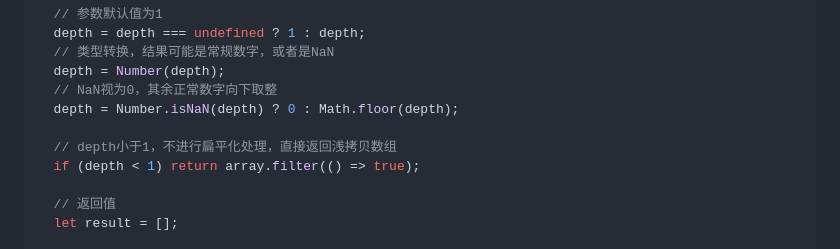
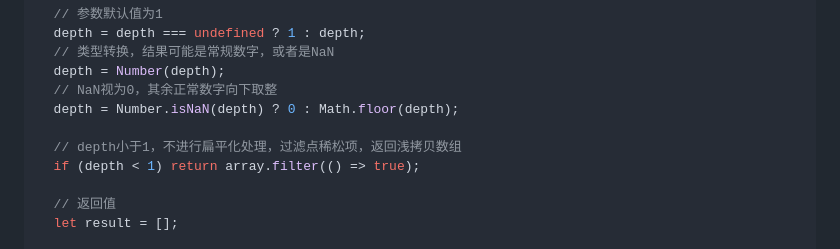
Before and after one commit to lrhhaha/study-notes, a Markdown page: frontend/手写JS/数组扁平化.md, the part around the change. Drawn GitHub-style.

Commit message:
完善数组扁平化文章

```diff
--- a/frontend/手写JS/数组扁平化.md
+++ b/frontend/手写JS/数组扁平化.md
@@ -139,7 +139,7 @@ Array.prototype.myFlat = function (depth) {
   // NaN视为0，其余正常数字向下取整
   depth = Number.isNaN(depth) ? 0 : Math.floor(depth);
 
-  // depth小于1，不进行扁平化处理，直接返回浅拷贝数组
+  // depth小于1，不进行扁平化处理，过滤点稀松项，返回浅拷贝数组
   if (depth < 1) return array.filter(() => true);
 
   // 返回值
```
